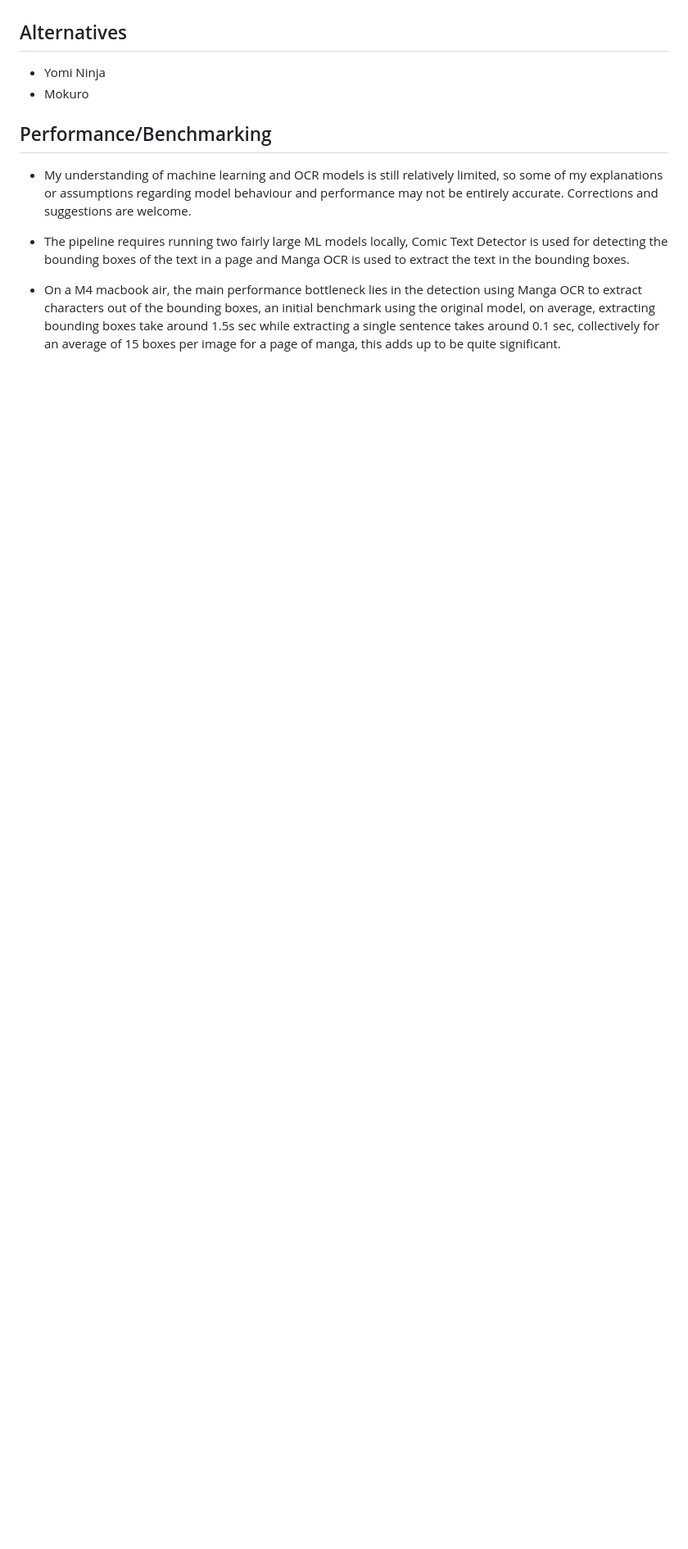
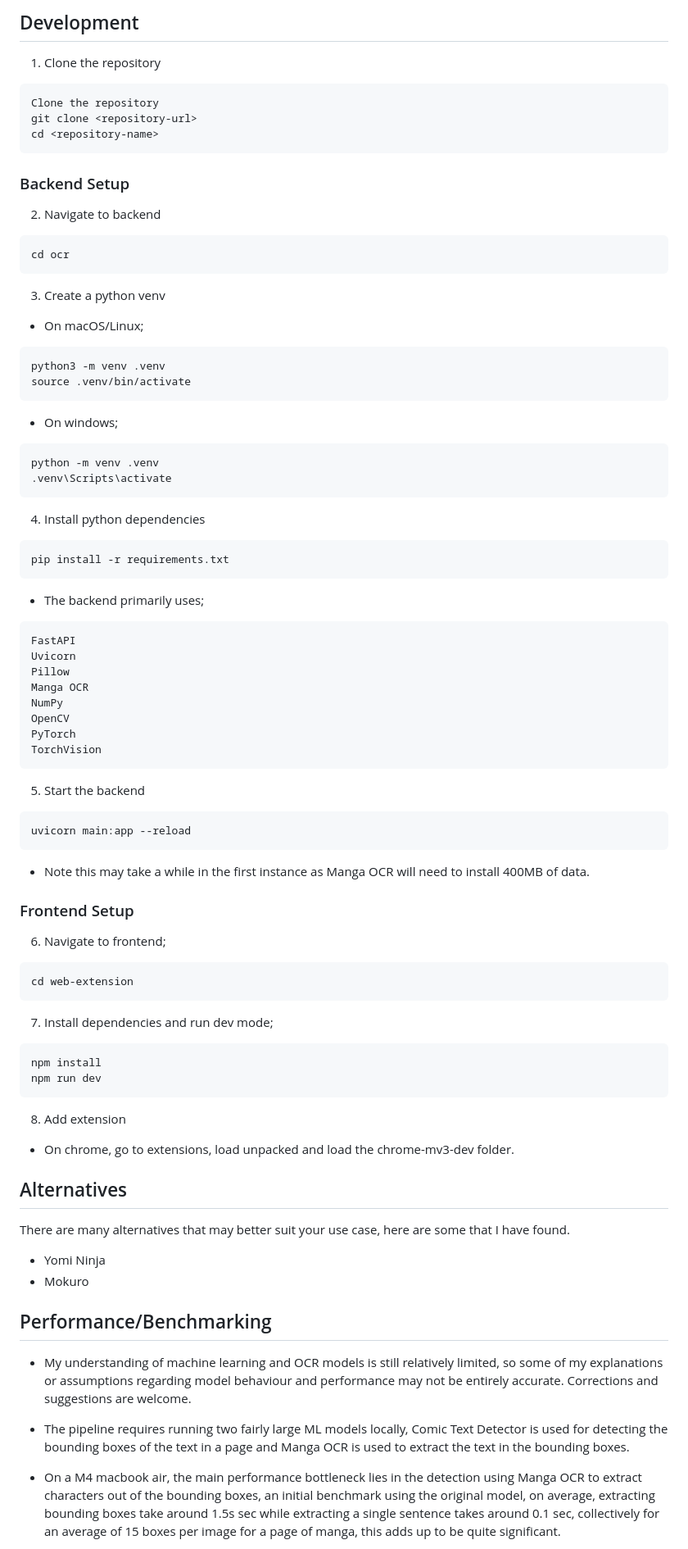
Before and after one commit to Jeffwngl/Yomi-Web, a Markdown page: README.md, the part around one of its changes. Shown at 82% size. Rendered like a GitHub page; blank space fills up the shorter version.

````diff
--- a/README.md
+++ b/README.md
@@ -26,6 +37,61 @@ Ctrl/Cmd + Shift + O       |  Select region
 
+## Development
+1. Clone the repository
+```
+Clone the repository
+git clone <repository-url>
+cd <repository-name>
+```
+### Backend Setup
+2. Navigate to backend
+```
+cd ocr
+```
+3. Create a python venv
+- On macOS/Linux;
+```
+python3 -m venv .venv
+source .venv/bin/activate
+```
+- On windows;
+```
+python -m venv .venv
+.venv\Scripts\activate
+```
+4. Install python dependencies
+```
+pip install -r requirements.txt
+```
+- The backend primarily uses;
+```
+FastAPI
+Uvicorn
+Pillow
+Manga OCR
+NumPy
+OpenCV
+PyTorch
+TorchVision
+```
+5. Start the backend
+```
+uvicorn main:app --reload
+```
+- Note this may take a while in the first instance as Manga OCR will need to install 400MB of data.
+### Frontend Setup
+6. Navigate to frontend;
+```
+cd web-extension
+```
+7. Install dependencies and run dev mode;
+```
+npm install
+npm run dev
+```
+8. Add extension
+- On chrome, go to extensions, load unpacked and load the chrome-mv3-dev folder.
 ## Alternatives
-
+There are many alternatives that may better suit your use case, here are some that I have found.
 - Yomi Ninja
 - Mokuro
 
````
Also changed, not shown: other parts of README.md (+18 -2 lines).
